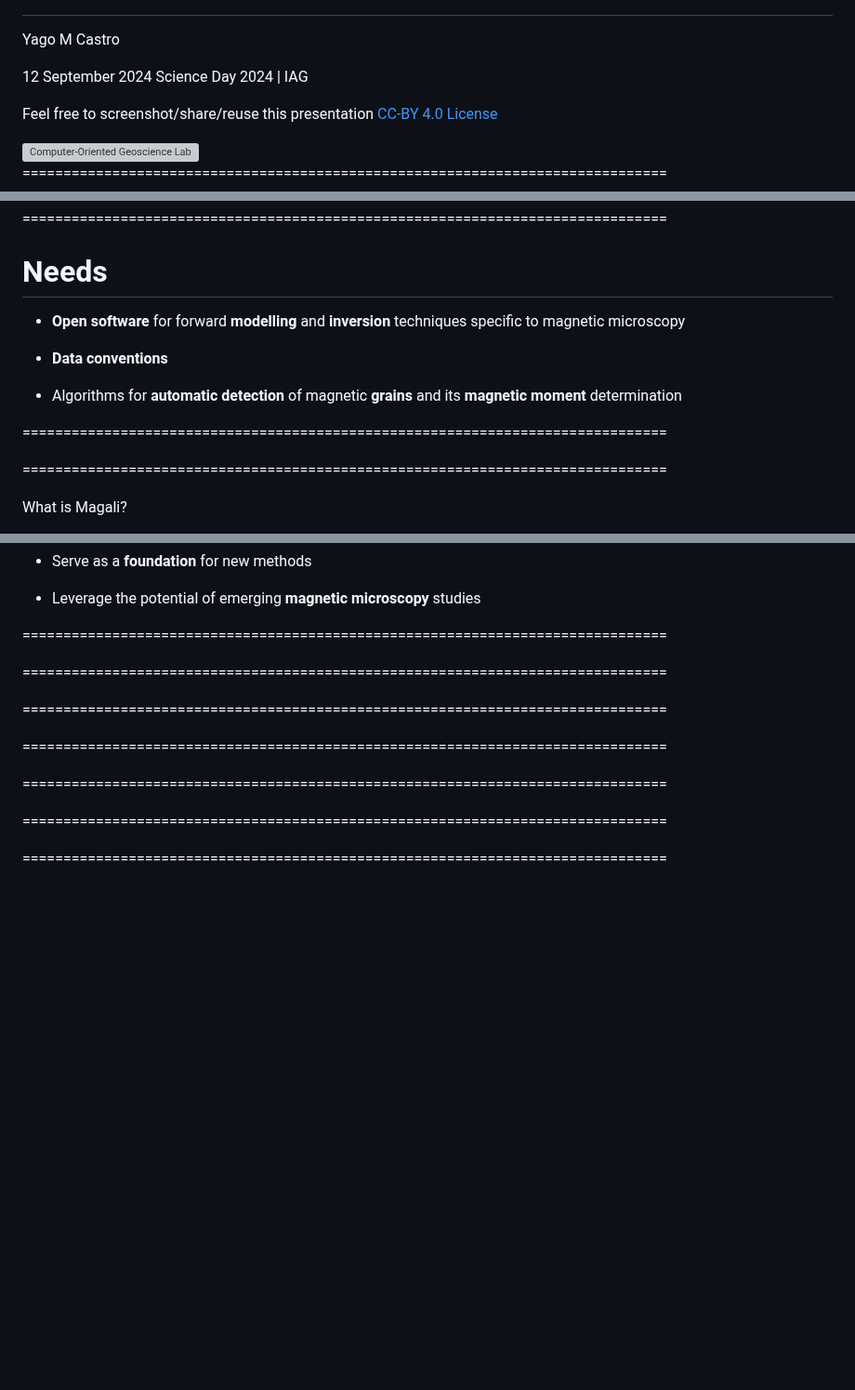
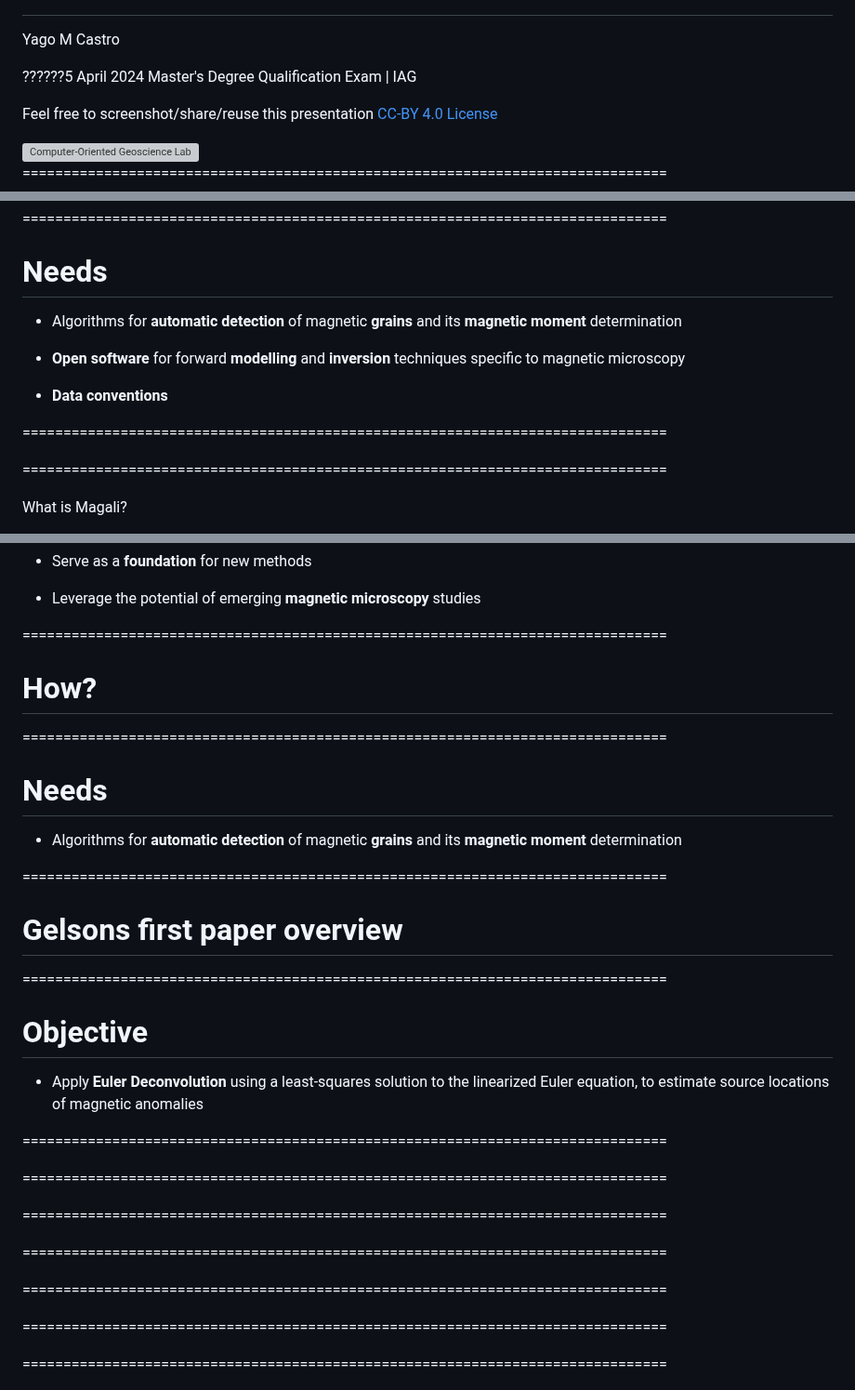
Before and after one commit to YagoMCastro/magali-msc-qualification, a Markdown page: slides.md, 3 parts joined by grey strips. Shown at 93% size. Rendered like a GitHub page; blank space fills up the shorter version; grey boxes are pictures that could not be loaded.

Commit message:
Start writting about euler deconvolution

```diff
--- a/slides.md
+++ b/slides.md
@@ -26,9 +26,9 @@ The reveal.js configuration can be found in index.html
 <div class="col-large">
 
 <i class="fa fa-calendar-alt" style="margin: 0 10px 0 0"></i>
-12 September 2024
+??????5 April 2024
 <span style="margin: 0 20px"></span>
-Science Day 2024 | IAG
+Master's Degree Qualification Exam | IAG
 
 <!-- Permission to reuse and CC-BY license logo -->
 <i class="fa fa-camera" style="margin: 0 10px 0 0"></i>
@@ -117,6 +117,11 @@ Souza-Junior (2024)
 # Needs
 <div class="fragment">
 
+- Algorithms for **automatic detection** of magnetic **grains** and its **magnetic moment** determination
+
+</div>
+<div class="fragment">
+
 - **Open software** for forward **modelling** and **inversion** techniques specific to magnetic microscopy
 
 </div>
@@ -126,15 +131,9 @@ Souza-Junior (2024)
 - **Data conventions**
 
 </div>
-<div class="fragment">
-
-- Algorithms for **automatic detection** of magnetic **grains** and its **magnetic moment** determination
-
-</div>
-
-
 
 ===============================================================================
+
 
 <!-- .slide: data-background-opacity="1" data-background-image="assets/readme-banner.png"  data-background-size="contain" data-background-color="#262626" -->
 
@@ -213,6 +212,29 @@ Modelling and processing magnetic microscopy data
 
 ===============================================================================
 
+# How?
+
+
+===============================================================================
+
+# Needs
+
+- Algorithms for **automatic detection** of magnetic **grains** and its **magnetic moment** determination
+
+
+===============================================================================
+
+# Gelsons first paper overview
+
+===============================================================================
+
+<h1>Objective</h1>
+<ul>
+  <li>Apply <strong>Euler Deconvolution</strong> using a least-squares solution to the linearized Euler equation, to estimate source locations of magnetic anomalies </li>
+</ul>
+
+===============================================================================
+
 <!-- .slide: data-background-opacity="1" data-background-image="assets/issue-1.png"  data-background-size="contain" data-background-color="#262626" -->
 
 ===============================================================================
```
Also changed, not shown: other parts of slides.md (+6 -0 lines).
